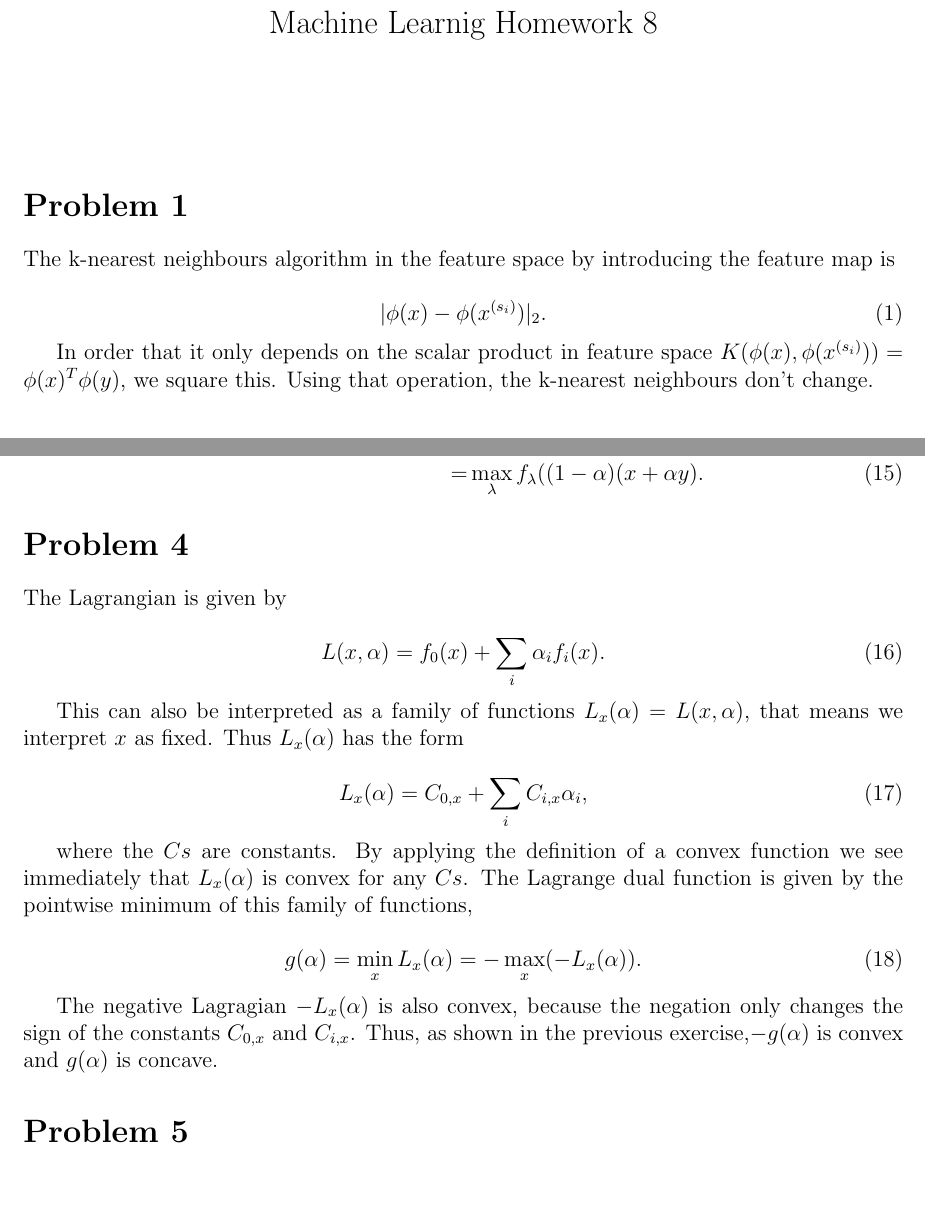
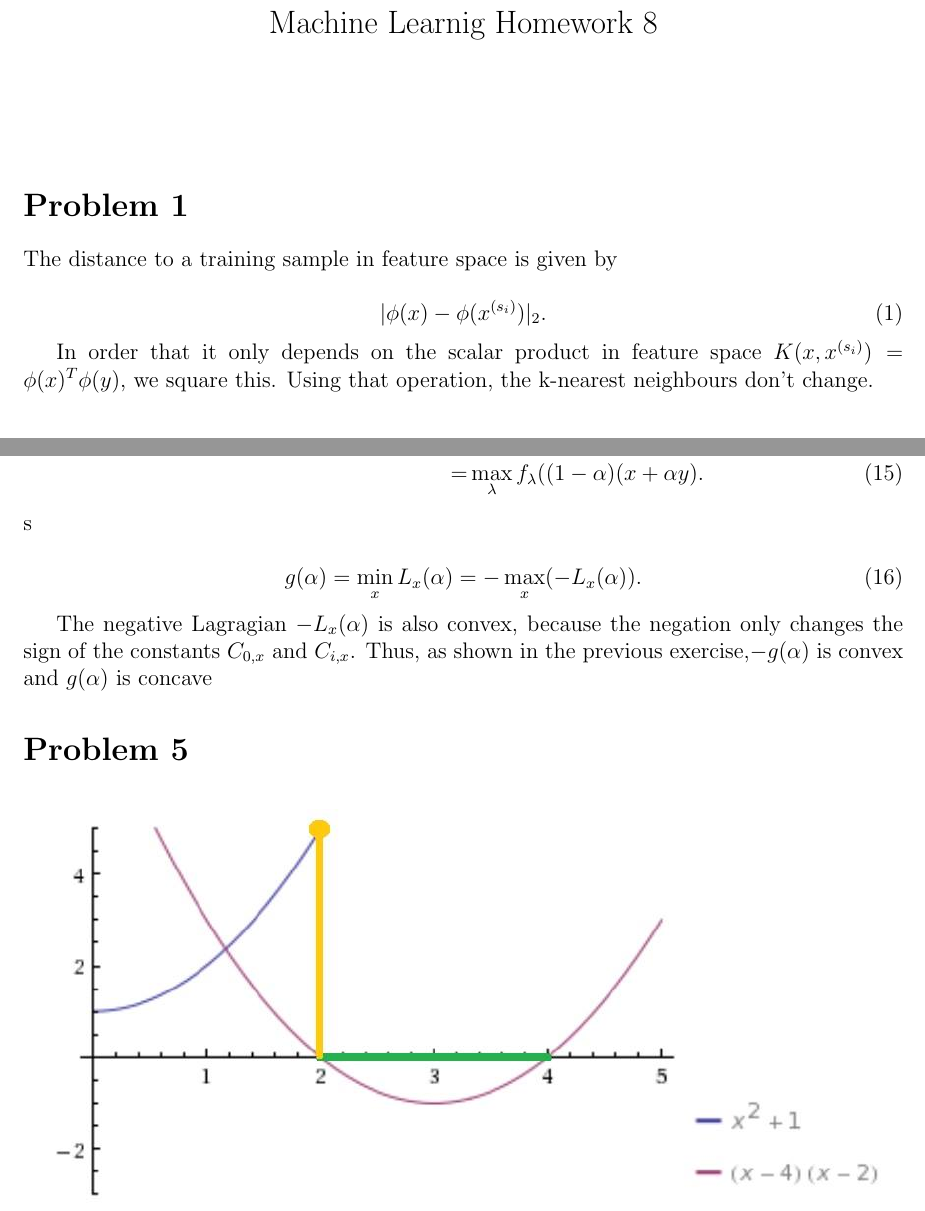
Before and after one commit to akosiorek/CSE, a LaTeX problem sheet (ML/hw8/hw.tex): two parts of pages 1 and 2 of 5 before the commit and two parts of pages 1 and 2 of 4 after it, joined at a grey line, cut so that both start at the same text. Compiled offline with pdfLaTeX.

Commit message:
final version hw8 ML

```diff
--- a/ML/hw8/hw.tex
+++ b/ML/hw8/hw.tex
@@ -25,14 +25,14 @@
 
 \section*{Problem 1}
 
-The k-nearest neighbours algorithm in the feature space by introducing the feature map is
+The distance to a training sample in feature space is given by
 
 \begin{equation}
 |\phi(x) - \phi(x^{(s_i)})|_2.
 \label{eq:}
 \end{equation}
 
-In order that it only depends on the scalar product in feature space $K(\phi(x),\phi(x^{(s_i)})) = \phi(x)^T\phi(y)$, we square this. Using that operation, the k-nearest neighbours don't change.
+In order that it only depends on the scalar product in feature space $K(x, x^{(s_i)}) = \phi(x)^T\phi(y)$, we square this. Using that operation, the k-nearest neighbours don't change.
 
 
 \begin{align}
@@ -91,30 +91,14 @@ for any $\lambda '$, which is the maximizer of $f_\lambda((1-\alpha)x + \alpha y
 \begin{align}
 (1-\alpha)f_{\lambda '}(x) + \alpha f_{\lambda '}(y) \geq& f_{\lambda '}(1-\alpha)x + \alpha y)\\
 =& \max\limits_{\lambda}f_\lambda((1-\alpha)(x + \alpha y).
-\end{align}
-
-\section*{Problem 4}
-The Lagrangian is given by
-
-\begin{equation}
-L(x,\alpha) = f_0(x) + \sum_{i}{\alpha_i f_i(x)}.
-\end{equation}
-
-This can also be interpreted as a family of functions $L_x(\alpha) = L(x,\alpha)$, that means we interpret $x$ as fixed. Thus $L_x(\alpha)$ has the form
-
-\begin{equation}
-L_x(\alpha) = C_{0,x} + \sum_{i}{C_{i,x} \alpha_i},
-\end{equation}
-
-where the $Cs$ are constants. By applying the definition of a convex function we see immediately that $L_x(\alpha)$ is convex for any $Cs$.
-The Lagrange dual function is given by the pointwise minimum of this family of functions,
+\end{align}s
 
 \begin{equation}
 g(\alpha) = \min\limits_{x}L_x(\alpha) = -\max\limits_{x}(-L_x(\alpha)).
 \end{equation}
 
 The negative Lagragian $-L_x(\alpha)$ is also convex, because the negation only changes the sign of the
-constants $C_{0,x}$ and $C_{i,x}$. Thus, as shown in the previous exercise,$-g(\alpha)$ is convex and $g(\alpha)$ is concave.
+constants $C_{0,x}$ and $C_{i,x}$. Thus, as shown in the previous exercise,$-g(\alpha)$ is convex and $g(\alpha)$ is concave
 
 \section*{Problem 5}
 
```
Also changed, not shown: ML/hw8/hw.pdf, 1 other file.
